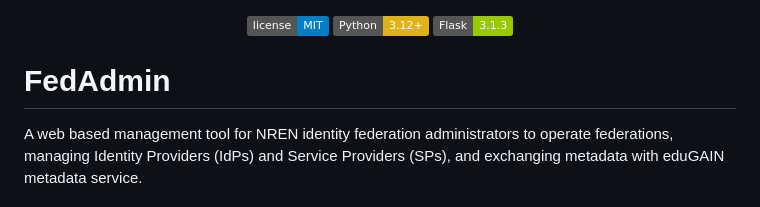
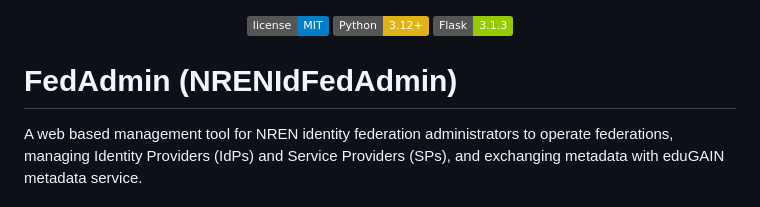
Before and after one commit to wangbog/fedadmin, a Markdown page: README.md, the part around the change. Drawn GitHub-style; badges without logos.

Commit message:
NRENIdFedAdmin

```diff
--- a/README.md
+++ b/README.md
@@ -5,7 +5,7 @@
   <img src="https://img.shields.io/badge/Flask-3.1.3-green.svg" alt="Flask">
 </p>
 
-# FedAdmin
+# FedAdmin (NRENIdFedAdmin)
 
 A web based management tool for NREN identity federation administrators to operate federations, managing Identity Providers (IdPs) and Service Providers (SPs), and exchanging metadata with eduGAIN metadata service.
 
```
